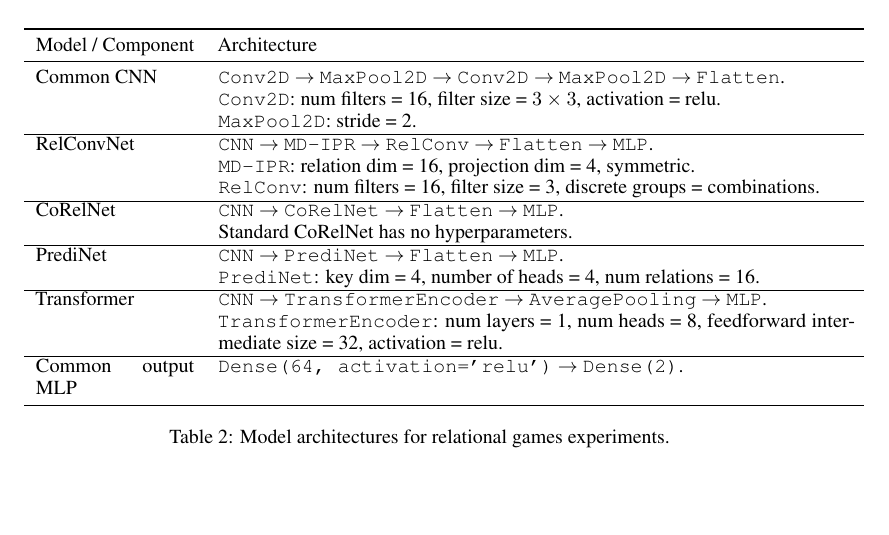
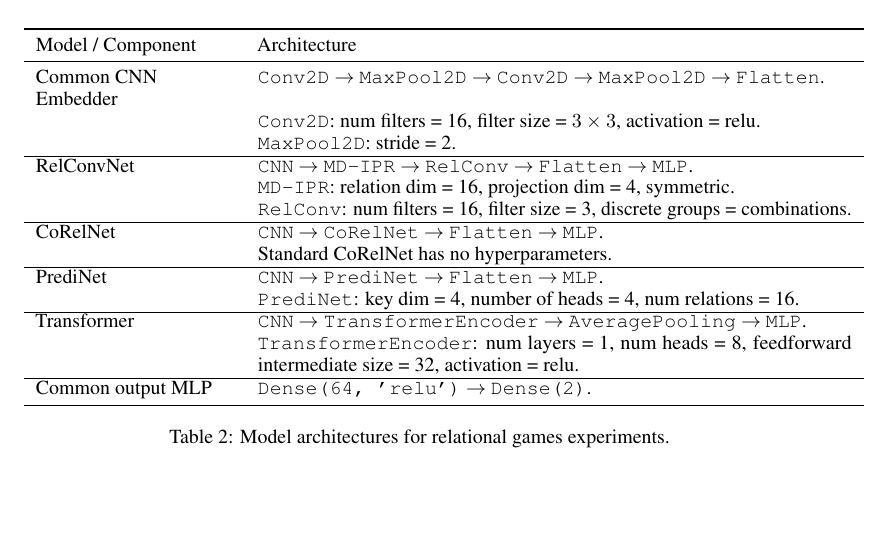
Before and after one commit to Awni00/relational-convolutions, a LaTeX paper (paper/main.tex, which reads paper/figs/experiments/relgames_architectures_table.tex): part of page 12 of 17, cut so that both start at the same text. Compiled offline with pdfLaTeX.

Commit message:
slight formatting edit

```diff
--- a/paper/figs/experiments/relgames_architectures_table.tex
+++ b/paper/figs/experiments/relgames_architectures_table.tex
@@ -1,7 +1,7 @@
-\begin{tabular}{p{0.2\textwidth}p{0.8\textwidth}}
+\begin{tabular}{p{0.25\textwidth}p{0.75\textwidth}}
     \toprule
     Model / Component & Architecture                                                                                                                                                                                                                                                                                       \\ \midrule
-    Common CNN        & \texttt{Conv2D} $\to$ \texttt{MaxPool2D} $\to$ \texttt{Conv2D} $\to$ \texttt{MaxPool2D} $\to$ \texttt{Flatten}. \\
+    Common CNN \newline Embedder & \texttt{Conv2D} $\to$ \texttt{MaxPool2D} $\to$ \texttt{Conv2D} $\to$ \texttt{MaxPool2D} $\to$ \texttt{Flatten}. \\
     & \texttt{Conv2D}: num filters = 16, filter size = $3 \times 3$, activation = relu. \\
     & \texttt{MaxPool2D}: stride = 2. \\\hline
     RelConvNet        & \texttt{CNN} $\to$ \texttt{MD-IPR} $\to$ \texttt{RelConv} $\to$ \texttt{Flatten} $\to$ \texttt{MLP}. \\
@@ -13,5 +13,5 @@
     & \texttt{PrediNet}: key dim = 4, number of heads = 4, num relations = 16. \\\hline
     Transformer       & \texttt{CNN} $\to$ \texttt{TransformerEncoder} $\to$ \texttt{AveragePooling} $\to$ \texttt{MLP}. \\
     & \texttt{TransformerEncoder}: num layers = 1, num heads = 8, feedforward intermediate size = 32, activation = relu. \\\hline
-    Common output MLP & \texttt{Dense(64, activation='relu')} $\to$ \texttt{Dense(2)}.                                                                                                                                                                                                              \\ \bottomrule
+    Common output MLP & \texttt{Dense(64, 'relu')} $\to$ \texttt{Dense(2)}. \\ \bottomrule
 \end{tabular}
```
